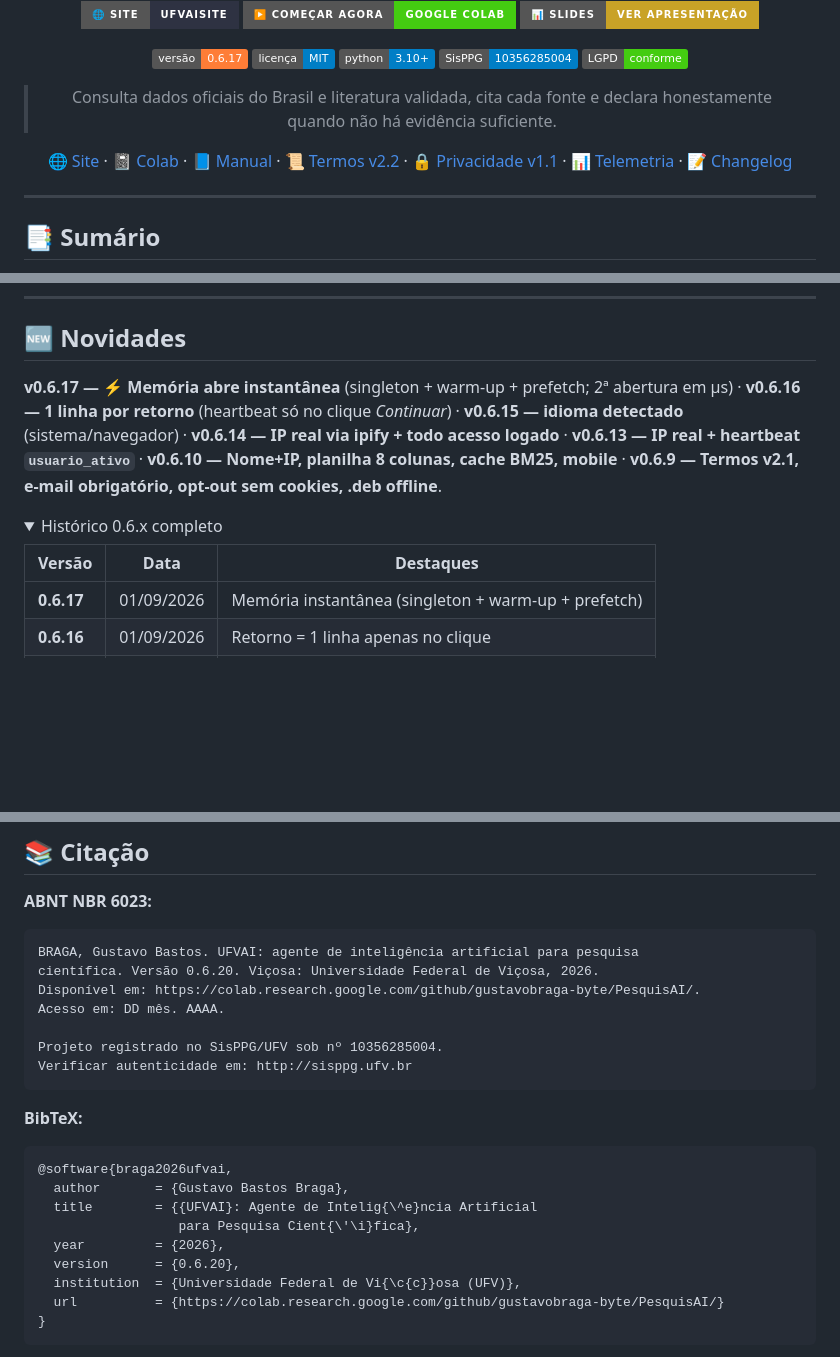
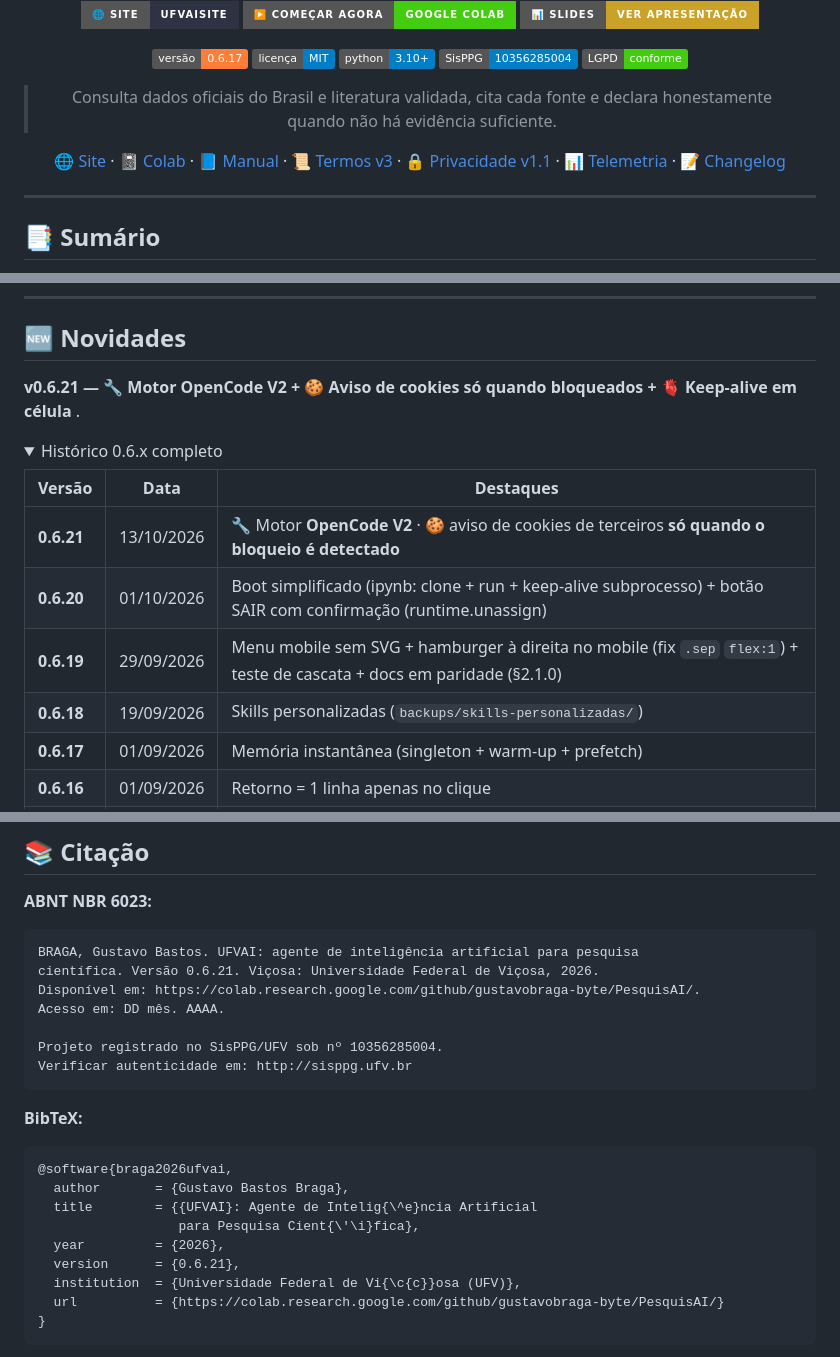
Before and after one commit to gustavobraga-byte/PesquisAI, a Markdown page: README.md, 3 parts joined by grey strips. Drawn GitHub-style; folded sections open; badges without logos; blank space fills up the shorter version.

Commit message:
Update version to 0.6.21 in README
Updated version references in the README file from 0.6.20 to 0.6.21 and made minor adjustments to the changelog.

````diff
--- a/README.md
+++ b/README.md
@@ -15,7 +15,7 @@
 
 > Consulta dados oficiais do Brasil e literatura validada, cita cada fonte e declara honestamente quando não há evidência suficiente.
 
-[🌐 Site](https://gustavobraga-byte.github.io/ufvaisite/) · [📓 Colab](https://colab.research.google.com/github/gustavobraga-byte/PesquisAI/blob/main/PesquisAI.ipynb) · [📘 Manual](MANUAL.md) · [📜 Termos v2.2](docs/TERMS_OF_USE.md) · [🔒 Privacidade v1.1](PRIVACY.md) · [📊 Telemetria](TELEMETRY.md) · [📝 Changelog](CHANGELOG.md)
+[🌐 Site](https://gustavobraga-byte.github.io/ufvaisite/) · [📓 Colab](https://colab.research.google.com/github/gustavobraga-byte/PesquisAI/blob/main/PesquisAI.ipynb) · [📘 Manual](MANUAL.md) · [📜 Termos v3](docs/TERMS_OF_USE.md) · [🔒 Privacidade v1.1](PRIVACY.md) · [📊 Telemetria](TELEMETRY.md) · [📝 Changelog](CHANGELOG.md)
 
 </div>
 
@@ -146,13 +146,17 @@ O agente opera por *skills* — cada uma conecta a uma fonte ou capacidade.
 
 ## 🆕 Novidades
 
-**v0.6.17 — ⚡ Memória abre instantânea** (singleton + warm-up + prefetch; 2ª abertura em µs) · **v0.6.16 — 1 linha por retorno** (heartbeat só no clique *Continuar*) · **v0.6.15 — idioma detectado** (sistema/navegador) · **v0.6.14 — IP real via ipify + todo acesso logado** · **v0.6.13 — IP real + heartbeat `usuario_ativo`** · **v0.6.10 — Nome+IP, planilha 8 colunas, cache BM25, mobile** · **v0.6.9 — Termos v2.1, e-mail obrigatório, opt-out sem cookies, .deb offline**.
+**v0.6.21 — 🔧 Motor OpenCode V2 + 🍪 Aviso de cookies só quando bloqueados + 🫀 Keep-alive em célula** .
 
 <details>
 <summary>Histórico 0.6.x completo</summary>
 
 | Versão | Data | Destaques |
 |--------|------|-----------|
+| **0.6.21** | 13/10/2026 | 🔧 Motor **OpenCode V2**  · 🍪 aviso de cookies de terceiros **só quando o bloqueio é detectado**  |
+| **0.6.20** | 01/10/2026 | Boot simplificado (ipynb: clone + run + keep-alive subprocesso) + botão SAIR com confirmação (runtime.unassign) |
+| **0.6.19** | 29/09/2026 | Menu mobile sem SVG + hamburger à direita no mobile (fix `.sep` `flex:1`) + teste de cascata + docs em paridade (§2.1.0) |
+| **0.6.18** | 19/09/2026 | Skills personalizadas (`backups/skills-personalizadas/`) |
 | **0.6.17** | 01/09/2026 | Memória instantânea (singleton + warm-up + prefetch) |
 | **0.6.16** | 01/09/2026 | Retorno = 1 linha apenas no clique |
 | **0.6.15** | 01/09/2026 | Prompt inicial respeita idioma detectado |
@@ -207,7 +211,7 @@ Interface web `:8001` (Colab) com tela de Termos v2.2 (nome+e-mail+IP, opt-out)
 
 ```
 BRAGA, Gustavo Bastos. UFVAI: agente de inteligência artificial para pesquisa
-científica. Versão 0.6.20. Viçosa: Universidade Federal de Viçosa, 2026.
+científica. Versão 0.6.21. Viçosa: Universidade Federal de Viçosa, 2026.
 Disponível em: https://colab.research.google.com/github/gustavobraga-byte/PesquisAI/.
 Acesso em: DD mês. AAAA.
 
@@ -223,7 +227,7 @@ Verificar autenticidade em: http://sisppg.ufv.br
   title        = {{UFVAI}: Agente de Intelig{\^e}ncia Artificial
                   para Pesquisa Cient{\'\i}fica},
   year         = {2026},
-  version      = {0.6.20},
+  version      = {0.6.21},
   institution  = {Universidade Federal de Vi{\c{c}}osa (UFV)},
   url          = {https://colab.research.google.com/github/gustavobraga-byte/PesquisAI/}
 }
````
